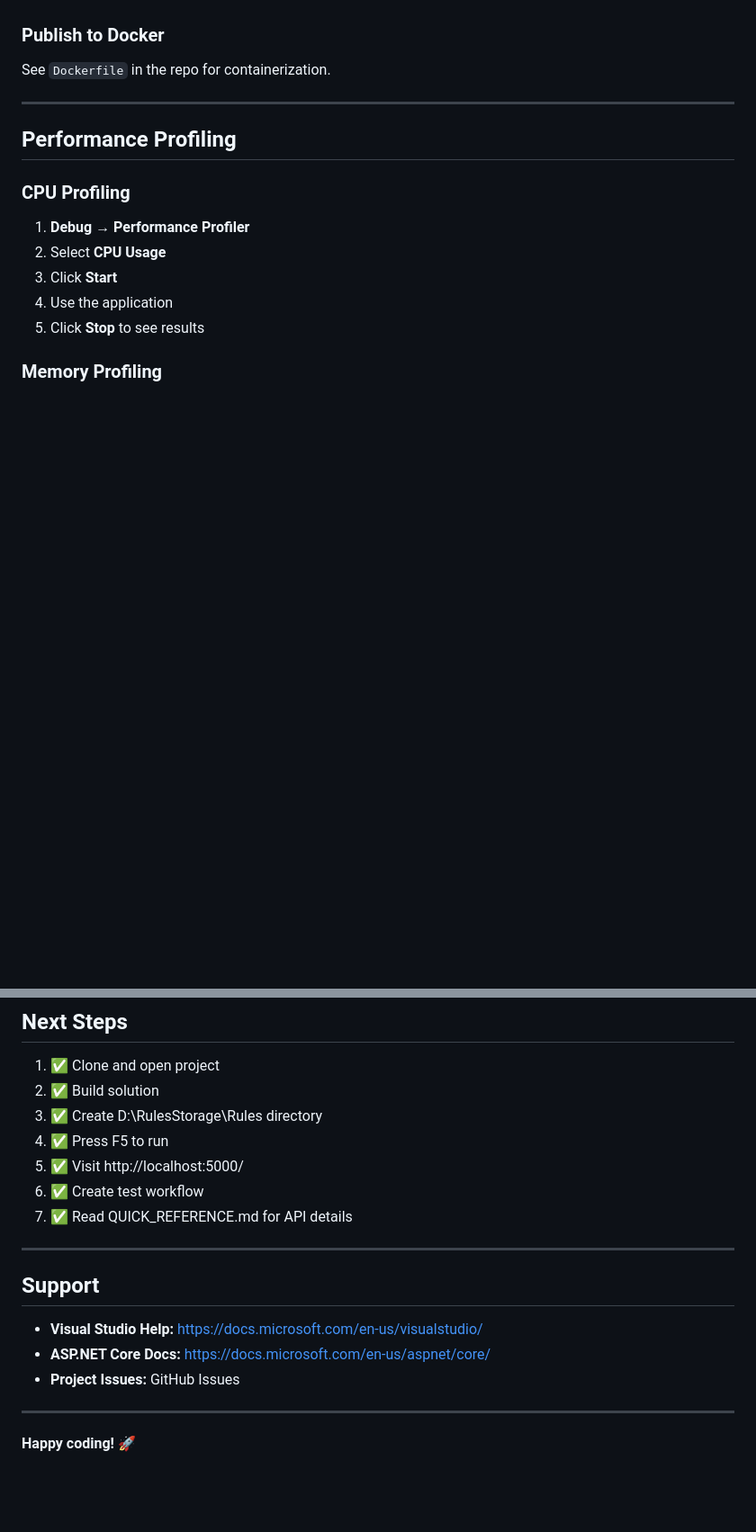
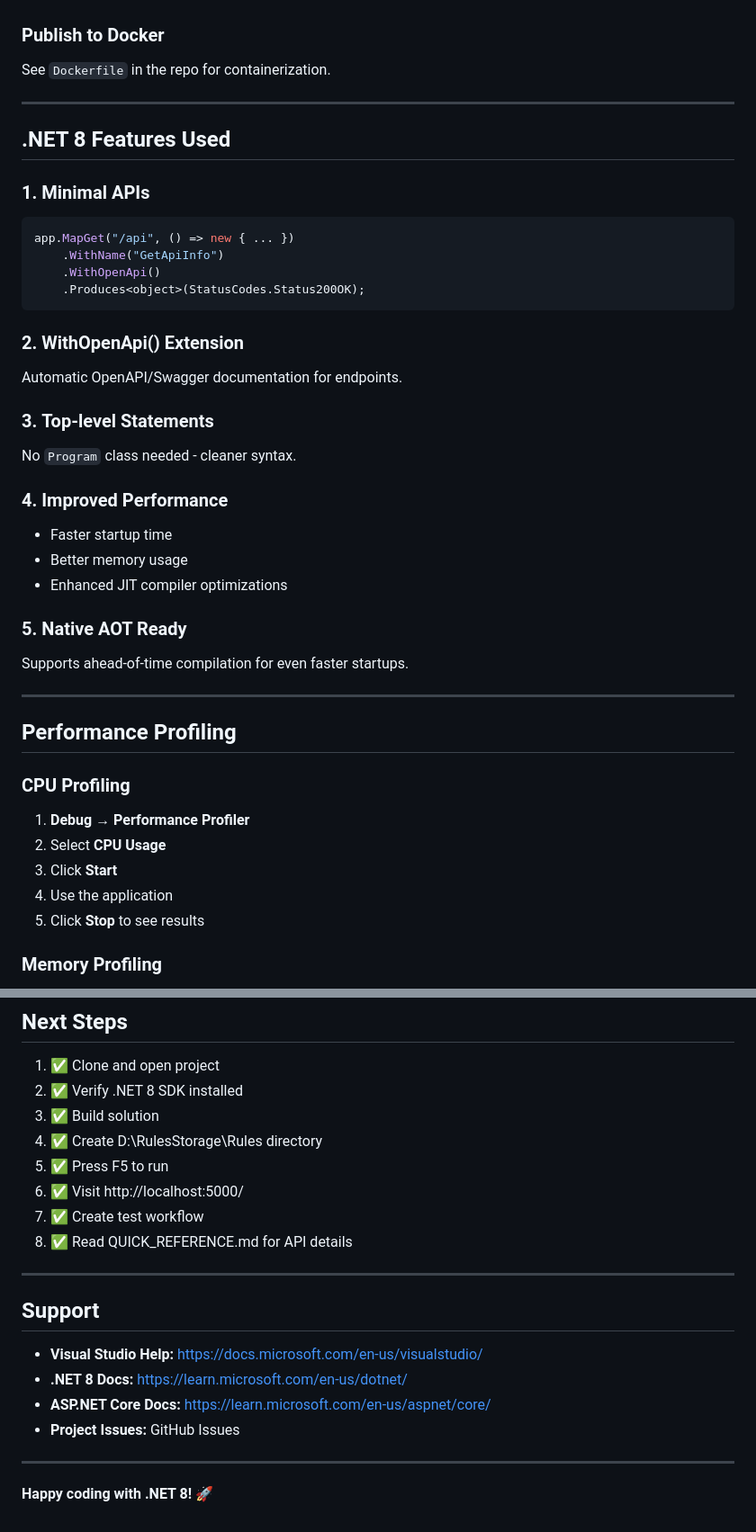
Before and after one commit to udesh-piyumantha/responsive-rules-engine-editor, a Markdown page: VISUAL_STUDIO_SETUP.md, 2 parts joined by grey strips. Shown at 90% size. GitHub-like rendering; blank space fills up the shorter version.

Commit message:
Update setup guide for .NET 8

````diff
--- a/VISUAL_STUDIO_SETUP.md
+++ b/VISUAL_STUDIO_SETUP.md
@@ -365,6 +379,32 @@ See `Dockerfile` in the repo for containerization.
 
 ---
 
+## .NET 8 Features Used
+
+### 1. **Minimal APIs**
+```csharp
+app.MapGet("/api", () => new { ... })
+    .WithName("GetApiInfo")
+    .WithOpenApi()
+    .Produces<object>(StatusCodes.Status200OK);
+```
+
+### 2. **WithOpenApi() Extension**
+Automatic OpenAPI/Swagger documentation for endpoints.
+
+### 3. **Top-level Statements**
+No `Program` class needed - cleaner syntax.
+
+### 4. **Improved Performance**
+- Faster startup time
+- Better memory usage
+- Enhanced JIT compiler optimizations
+
+### 5. **Native AOT Ready**
+Supports ahead-of-time compilation for even faster startups.
+
+---
+
 ## Performance Profiling
 
 ### CPU Profiling
@@ -410,21 +451,23 @@ See `Dockerfile` in the repo for containerization.
 ## Next Steps
 
 1. ✅ Clone and open project
-2. ✅ Build solution
-3. ✅ Create D:\RulesStorage\Rules directory
-4. ✅ Press F5 to run
-5. ✅ Visit http://localhost:5000/
-6. ✅ Create test workflow
-7. ✅ Read QUICK_REFERENCE.md for API details
+2. ✅ Verify .NET 8 SDK installed
+3. ✅ Build solution
+4. ✅ Create D:\RulesStorage\Rules directory
+5. ✅ Press F5 to run
+6. ✅ Visit http://localhost:5000/
+7. ✅ Create test workflow
+8. ✅ Read QUICK_REFERENCE.md for API details
 
 ---
 
 ## Support
 
 - **Visual Studio Help:** https://docs.microsoft.com/en-us/visualstudio/
-- **ASP.NET Core Docs:** https://docs.microsoft.com/en-us/aspnet/core/
+- **.NET 8 Docs:** https://learn.microsoft.com/en-us/dotnet/
+- **ASP.NET Core Docs:** https://learn.microsoft.com/en-us/aspnet/core/
 - **Project Issues:** GitHub Issues
 
 ---
 
-**Happy coding! 🚀**
+**Happy coding with .NET 8! 🚀**
````
Also changed, not shown: other parts of VISUAL_STUDIO_SETUP.md (+21 -6 lines).
